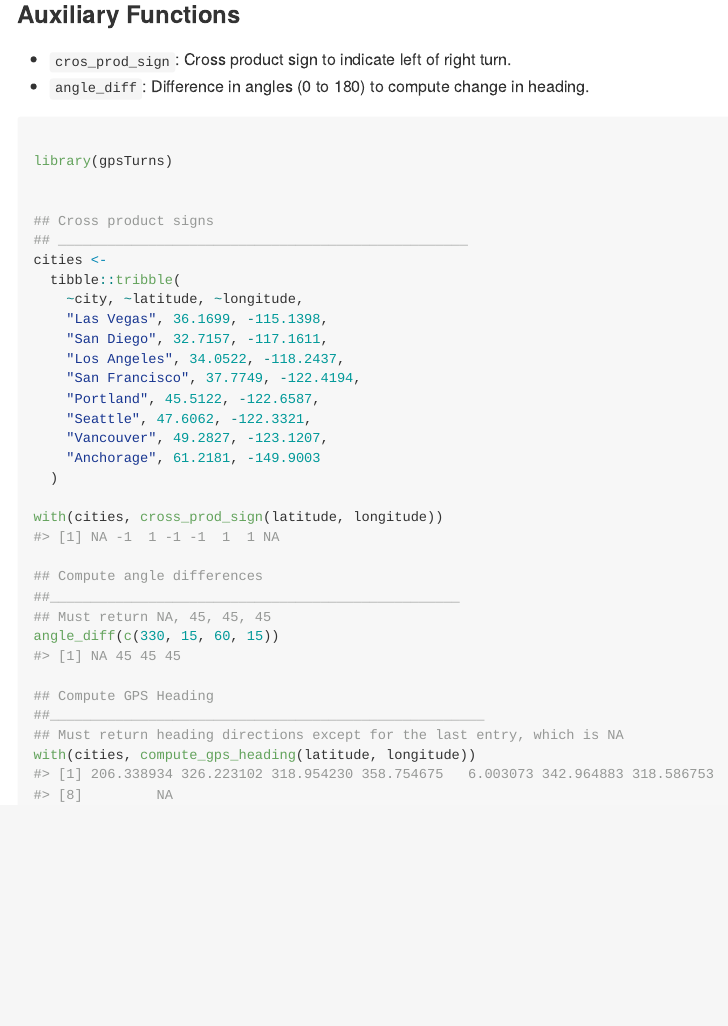
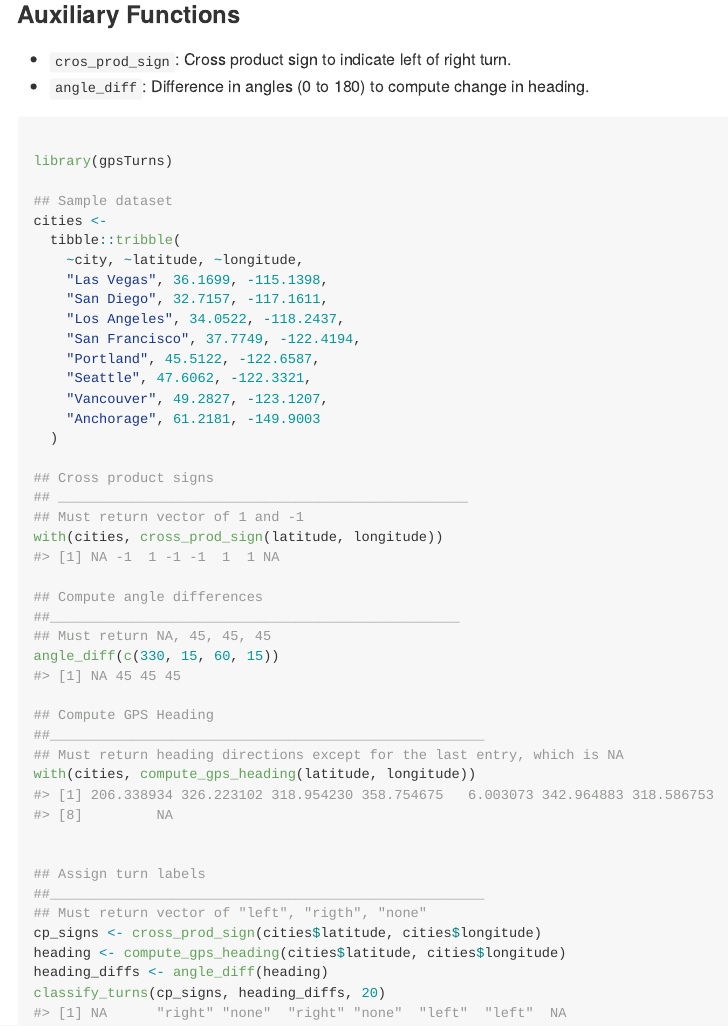
Before and after one commit to gbasulto/gpsTurns, an R Markdown document (README.Rmd): the page in a window 1100 px wide, from 820 px down. The pictures show the output file README.md that the author committed with the source, drawn offline in the style of GitHub.

Commit message:
Add function to README.

````diff
--- a/README.Rmd
+++ b/README.Rmd
@@ -56,9 +56,7 @@ calculate_number_of_na_seqs(x)
 
 library(gpsTurns)
 
-
-## Cross product signs
-## __________________________________________________
+## Sample dataset
 cities <-
   tibble::tribble(
     ~city, ~latitude, ~longitude,
@@ -72,6 +70,9 @@ cities <-
     "Anchorage", 61.2181, -149.9003
   )
 
+## Cross product signs
+## __________________________________________________
+## Must return vector of 1 and -1
 with(cities, cross_prod_sign(latitude, longitude))
 
 ## Compute angle differences
@@ -84,4 +85,12 @@ angle_diff(c(330, 15, 60, 15))
 ## Must return heading directions except for the last entry, which is NA
 with(cities, compute_gps_heading(latitude, longitude))
 
+
+## Assign turn labels
+##_____________________________________________________
+## Must return vector of "left", "rigth", "none"
+cp_signs <- cross_prod_sign(cities$latitude, cities$longitude)
+heading <- compute_gps_heading(cities$latitude, cities$longitude)
+heading_diffs <- angle_diff(heading)
+classify_turns(cp_signs, heading_diffs, 20)
 ```
````
Also changed, not shown: README.md.
